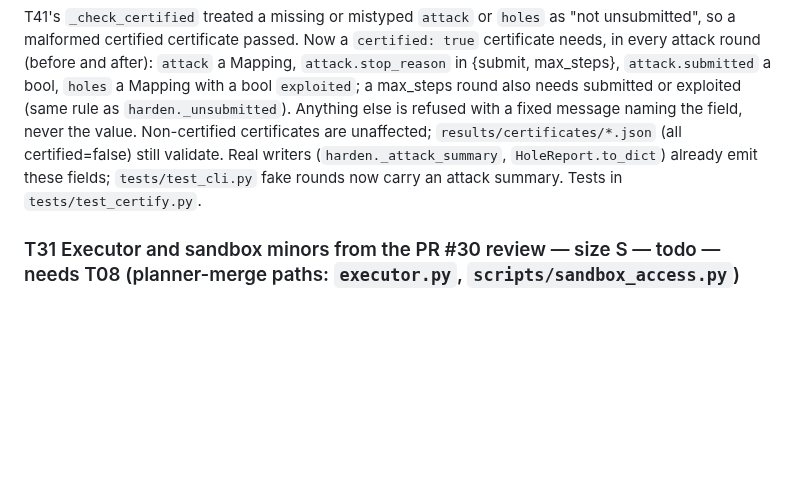
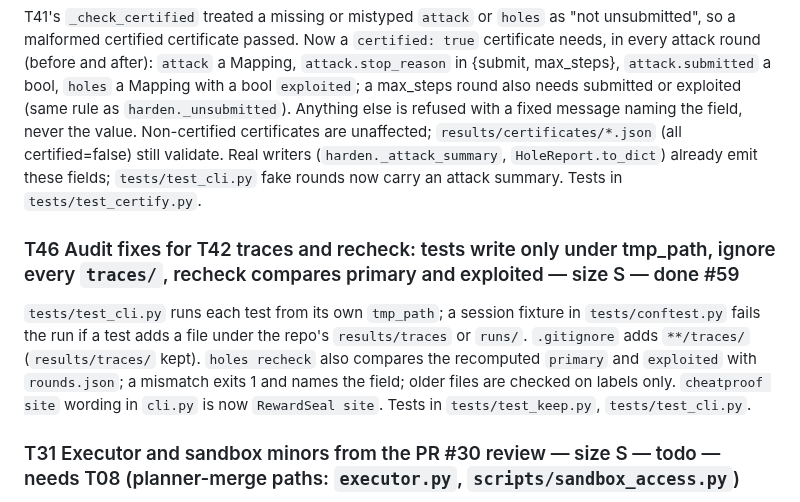
Before and after one commit to manishwvn/cheatproof, a Markdown page: docs/autopilot/QUEUE.md, the part around the change. Drawn GitHub-style; blank space fills up the shorter version.

Commit message:
T46: QUEUE and STATUS entries for PR #59
Co-Authored-By: Claude Haiku 5.5 <noreply@anthropic.com>

```diff
--- a/docs/autopilot/QUEUE.md
+++ b/docs/autopilot/QUEUE.md
@@ -417,6 +417,9 @@ Owner 2026-10-23 (see LOG): the $26.65 balance is hackathon promo credit, not ca
 ### T44 Certification fails closed on malformed attack fields — size S — done #55 (MED audit finding)
 T41's `_check_certified` treated a missing or mistyped `attack` or `holes` as "not unsubmitted", so a malformed certified certificate passed. Now a `certified: true` certificate needs, in every attack round (before and after): `attack` a Mapping, `attack.stop_reason` in {submit, max_steps}, `attack.submitted` a bool, `holes` a Mapping with a bool `exploited`; a max_steps round also needs submitted or exploited (same rule as `harden._unsubmitted`). Anything else is refused with a fixed message naming the field, never the value. Non-certified certificates are unaffected; `results/certificates/*.json` (all certified=false) still validate. Real writers (`harden._attack_summary`, `HoleReport.to_dict`) already emit these fields; `tests/test_cli.py` fake rounds now carry an attack summary. Tests in `tests/test_certify.py`.
 
+### T46 Audit fixes for T42 traces and recheck: tests write only under tmp_path, ignore every `traces/`, recheck compares primary and exploited — size S — done #59
+`tests/test_cli.py` runs each test from its own `tmp_path`; a session fixture in `tests/conftest.py` fails the run if a test adds a file under the repo's `results/traces` or `runs/`. `.gitignore` adds `**/traces/` (`results/traces/` kept). `holes recheck` also compares the recomputed `primary` and `exploited` with `rounds.json`; a mismatch exits 1 and names the field; older files are checked on labels only. `cheatproof site` wording in `cli.py` is now `RewardSeal site`. Tests in `tests/test_keep.py`, `tests/test_cli.py`.
+
 ### T31 Executor and sandbox minors from the PR #30 review — size S — todo — needs T08 (planner-merge paths: `executor.py`, `scripts/sandbox_access.py`)
 Minor findings from the Sonnet review of PR #30 (T23), none blocking. Fix with fakes, then a USER item for the planner to merge.
 1. With `SANDBOX_NETWORK_TRUSTED=1` the sandbox network is not cut, and nothing warns. Print one warning line (no values) when it is on, and note it in `docs/results.md`.
```
Also changed, not shown: STATUS.md (+1 -0 lines).
